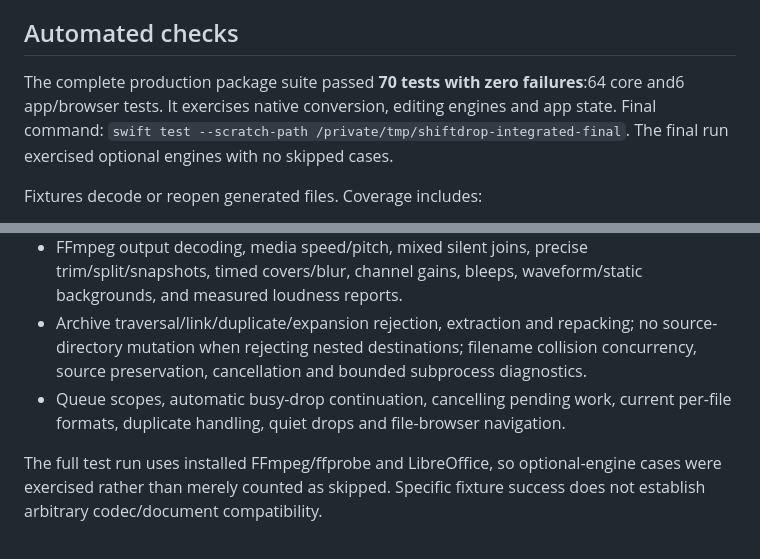
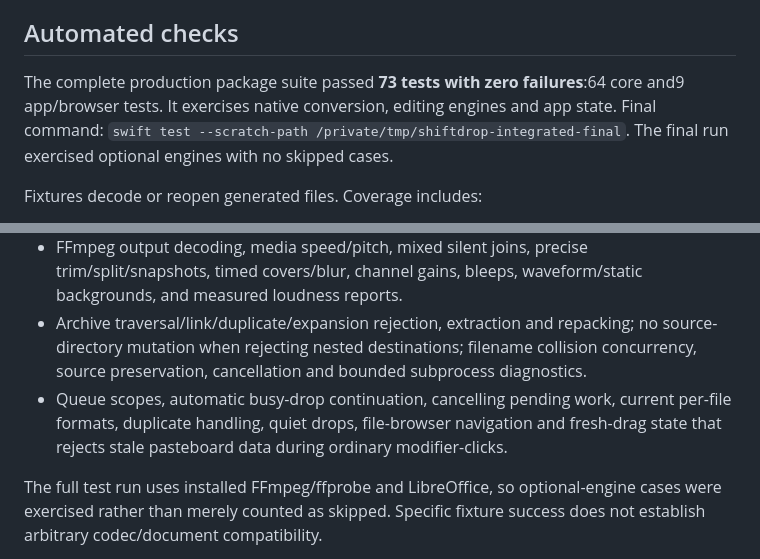
Before and after one commit to nazeeh111/ShiftDrop, a Markdown page: docs/VERIFICATION.md, 2 parts joined by grey strips. Rendered like a GitHub page.

```diff
--- a/docs/VERIFICATION.md
+++ b/docs/VERIFICATION.md
@@ -4,7 +4,7 @@ Release candidate 0.1.0, checked 2026-10-18 on Apple silicon, macOS26.6.2, Swift
 
 ## Automated checks
 
-The complete production package suite passed **70 tests with zero failures**:64 core and6 app/browser tests. It exercises native conversion, editing engines and app state. Final command: `swift test --scratch-path /private/tmp/shiftdrop-integrated-final`. The final run exercised optional engines with no skipped cases.
+The complete production package suite passed **73 tests with zero failures**:64 core and9 app/browser tests. It exercises native conversion, editing engines and app state. Final command: `swift test --scratch-path /private/tmp/shiftdrop-integrated-final`. The final run exercised optional engines with no skipped cases.
 
 Fixtures decode or reopen generated files. Coverage includes:
 
@@ -13,7 +13,7 @@ Fixtures decode or reopen generated files. Coverage includes:
 - Native DOC/DOCX/ODT/RTFD, real Finder resource-fork clippings, Markdown/EPUB, PDF-derived OOXML reopened by LibreOffice, and LibreOffice-produced spreadsheet/presentation conversions. Fidelity limits remain in the format guide.
 - FFmpeg output decoding, media speed/pitch, mixed silent joins, precise trim/split/snapshots, timed covers/blur, channel gains, bleeps, waveform/static backgrounds, and measured loudness reports.
 - Archive traversal/link/duplicate/expansion rejection, extraction and repacking; no source-directory mutation when rejecting nested destinations; filename collision concurrency, source preservation, cancellation and bounded subprocess diagnostics.
-- Queue scopes, automatic busy-drop continuation, cancelling pending work, current per-file formats, duplicate handling, quiet drops and file-browser navigation.
+- Queue scopes, automatic busy-drop continuation, cancelling pending work, current per-file formats, duplicate handling, quiet drops, file-browser navigation and fresh-drag state that rejects stale pasteboard data during ordinary modifier-clicks.
 
 The full test run uses installed FFmpeg/ffprobe and LibreOffice, so optional-engine cases were exercised rather than merely counted as skipped. Specific fixture success does not establish arbitrary codec/document compatibility.
 
```
Also changed, not shown: README.md (+2 -2 lines), assets/shelf.jpg (renamed from assets/shelf.png), assets/studio.jpg (renamed from assets/studio.png), assets/tools.jpg (added), assets/tools.png (deleted), 3 other files.
